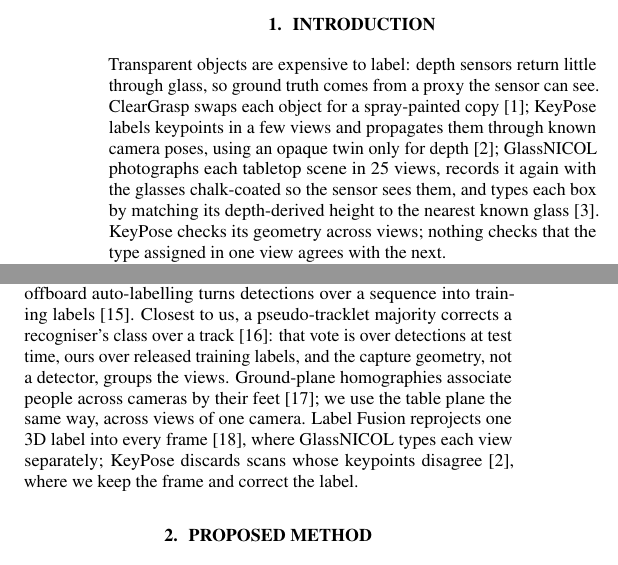
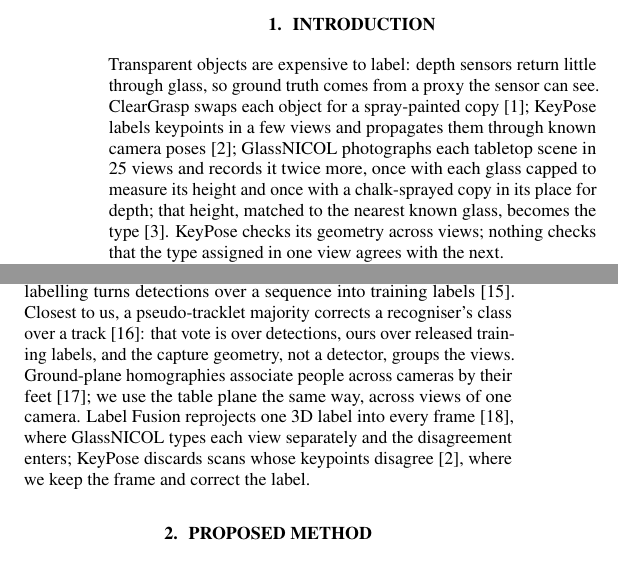
Before and after one commit to HeunSeungLim/glassnicol-scene-relabel, a LaTeX paper (paper/main_v18.tex): two parts of the columns of page 1 of 5, joined at a grey line, cut so that both start at the same text. Compiled offline with pdfLaTeX.

Commit message:
introduction: name the three capture passes correctly

```diff
--- a/paper/main_v18.tex
+++ b/paper/main_v18.tex
@@ -36,7 +36,7 @@
 
 \section{Introduction}
 \label{sec:intro}
-Transparent objects are expensive to label: depth sensors return little through glass, so ground truth comes from a proxy the sensor can see. ClearGrasp swaps each object for a spray-painted copy~\cite{sajjan2020cleargrasp}; KeyPose labels keypoints in a few views and propagates them through known camera poses, using an opaque twin only for depth~\cite{liu2020keypose}; GlassNICOL photographs each tabletop scene in 25 views, records it again with the glasses chalk-coated so the sensor sees them, and types each box by matching its depth-derived height to the nearest known glass~\cite{gajdosech2025glassnicol}. KeyPose checks its geometry across views; nothing checks that the type assigned in one view agrees with the next.
+Transparent objects are expensive to label: depth sensors return little through glass, so ground truth comes from a proxy the sensor can see. ClearGrasp swaps each object for a spray-painted copy~\cite{sajjan2020cleargrasp}; KeyPose labels keypoints in a few views and propagates them through known camera poses~\cite{liu2020keypose}; GlassNICOL photographs each tabletop scene in 25 views and records it twice more, once with each glass capped to measure its height and once with a chalk-sprayed copy in its place for depth; that height, matched to the nearest known glass, becomes the type~\cite{gajdosech2025glassnicol}. KeyPose checks its geometry across views; nothing checks that the type assigned in one view agrees with the next.
 
 We check. After registering adjacent training views and matching boxes, \FlipRateReg\% of matched box pairs that are the same physical glass carry a different type; the hand-labelled test splits pass the same test at \ManStdFlipRate\% and \ManOODFlipRate\% (Section~\ref{sec:noise}).
 
@@ -45,7 +45,7 @@
 Contributions: (i) a measurement of type-label inconsistency in a released benchmark against its own manual test labels; (ii) a scene-level relabelling method that uses only the dataset's own views, associates through the support plane without camera poses or depth, and changes type ids alone; (iii) evidence over five (accelerator, seed) cells on two accelerators under a protocol fixed before training (Section~\ref{sec:results}).
 
 % spconf.sty does not define \paragraph, so run-in headings use \noindent\textbf.
-\noindent\textbf{Relation to prior work.} Repeat-factor sampling~\cite{gupta2019lvis} and data pruning~\cite{paul2021datadiet,sorscher2022pruning} choose which images the network sees and take every label as given; we change what a label says. Label noise is usually found from model confidence~\cite{northcutt2021confident,northcutt2021errors} or the training loss~\cite{schubert2024labelerrors}, or absorbed by robust training~\cite{song2023noisysurvey,liu2022nlte}; we locate it from the capture geometry, without a model. Tubelet methods smooth a detector's own output at test time, by re-scoring~\cite{kang2016tcnn,han2016seqnms} or propagation~\cite{tripathi2016propagation}, and offboard auto-labelling turns detections over a sequence into training labels~\cite{qi2021offboard}. Closest to us, a pseudo-tracklet majority corrects a recogniser's class over a track~\cite{chen2016pseudotracklet}: that vote is over detections at test time, ours over released training labels, and the capture geometry, not a detector, groups the views. Ground-plane homographies associate people across cameras by their feet~\cite{khan2006homography}; we use the table plane the same way, across views of one camera. Label Fusion reprojects one 3D label into every frame~\cite{marion2018labelfusion}, where GlassNICOL types each view separately; KeyPose discards scans whose keypoints disagree~\cite{liu2020keypose}, where we keep the frame and correct the label.
+\noindent\textbf{Relation to prior work.} Repeat-factor sampling~\cite{gupta2019lvis} and data pruning~\cite{paul2021datadiet,sorscher2022pruning} choose which images the network sees and take every label as given; we change what a label says. Label noise is usually found from model confidence~\cite{northcutt2021confident,northcutt2021errors} or the training loss~\cite{schubert2024labelerrors}, or absorbed by robust training~\cite{song2023noisysurvey,liu2022nlte}; we locate it from the capture geometry, without a model. Tubelet methods smooth a detector's own output at test time, by re-scoring~\cite{kang2016tcnn,han2016seqnms} or propagation~\cite{tripathi2016propagation}, and offboard auto-labelling turns detections over a sequence into training labels~\cite{qi2021offboard}. Closest to us, a pseudo-tracklet majority corrects a recogniser's class over a track~\cite{chen2016pseudotracklet}: that vote is over detections, ours over released training labels, and the capture geometry, not a detector, groups the views. Ground-plane homographies associate people across cameras by their feet~\cite{khan2006homography}; we use the table plane the same way, across views of one camera. Label Fusion reprojects one 3D label into every frame~\cite{marion2018labelfusion}, where GlassNICOL types each view separately and the disagreement enters; KeyPose discards scans whose keypoints disagree~\cite{liu2020keypose}, where we keep the frame and correct the label.
 
 \begin{figure*}[t]
 \centering
```
Also changed, not shown: paper/APSR_ICASSP2027_PAPER_V18.pdf, paper/main_v18.tex (2 more changed lines).
